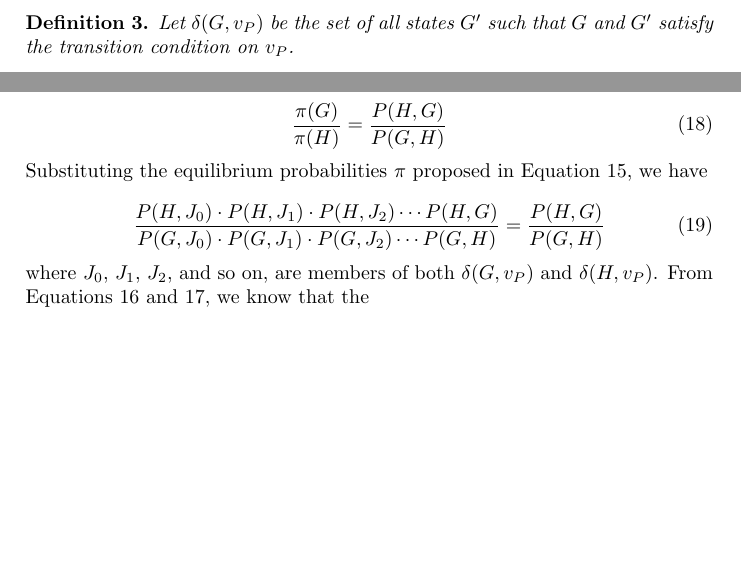
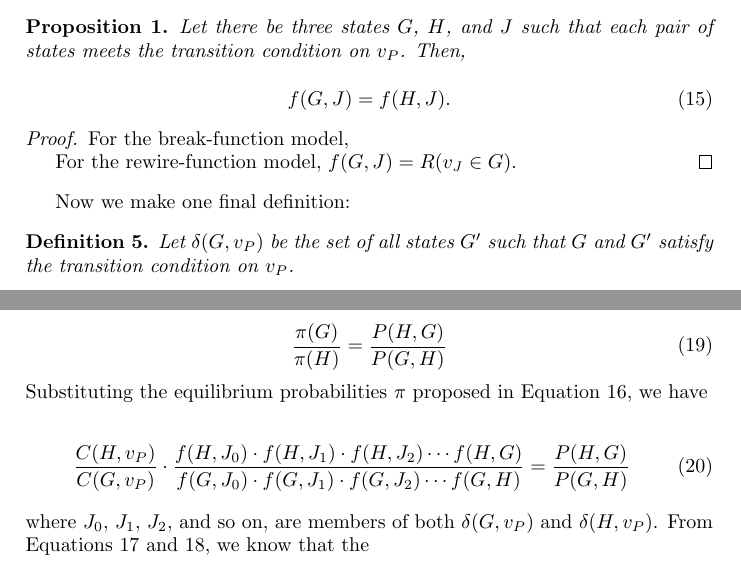
Before and after one commit to vitchyr/Research-in-Math, a LaTeX document (latex/I-model.tex): two parts of pages 6 and 8 of 8 before the commit and two parts of pages 7 and 8 of 9 after it, joined at a grey line, cut at the place of the change, the shorter picture padded with empty space. Compiled offline with pdfLaTeX.

Commit message:
latex changes

```diff
--- a/latex/I-model.tex
+++ b/latex/I-model.tex
@@ -241,11 +241,6 @@ We can now determine the equilibrium distribution $\pi$ using the expressions we
 We can confirm that the chains are reversible by finding the equilibrium distribution $\pi$ that satisfies the detailed balance condition for all states $G$ and $H$. Unlike in the previous section, we prove our result for both models simultaneously.
 
 \subsection{Definitions}
-
-\begin{defn}
-Let $\delta(G, v_P)$ be the set of all states $G'$ such that $G$ and $G'$ satisfy the transition condition on $v_P$.
-\end{defn}
-
 The transition probabilities $P(G, H)$ for each model can be separated into two distinct parts: the part that depends on $H$, and the part that is independent of $H$.
 
 \begin{defn}
@@ -288,12 +282,35 @@ While $H$ is not explicitly mentioned in the right-hand side of this equation, r
 \end{equation}
 
 \end{itemize}
-
 Thus, a transition probability in either model can be expressed as
 
 \begin{equation}
  P(G, H) = C(G, v_P) \cdot f(G, H).
 \end{equation}
+
+\begin{prop}
+ Let there be three states $G$, $H$, and $J$ such that each pair of states meets the transition condition on $v_P$. Then,
+
+ \begin{equation}
+  f(G, J) = f(H, J).
+ \end{equation}
+
+\end{prop}
+
+\begin{proof}
+ For the break-function model,
+
+ For the rewire-function model, $f(G, J) = R(v_J \in G)$.
+\end{proof}
+
+
+
+Now we make one final definition:
+
+\begin{defn}
+Let $\delta(G, v_P)$ be the set of all states $G'$ such that $G$ and $G'$ satisfy the transition condition on $v_P$.
+\end{defn}
+
 
 \subsection{Restricted Case}
 
@@ -327,8 +344,8 @@ Now, we rearrange the factors of the detailed balance condition.
 Substituting the equilibrium probabilities $\pi$ proposed in Equation \ref{eqn:pi-k1}, we have
 
 \begin{equation}
- \frac{P(H, J_0) \cdot P(H, J_1) \cdot P(H, J_2) \cdots P(H, G)}
-{P(G, J_0) \cdot P(G, J_1) \cdot P(G, J_2) \cdots P(G, H)} =
+ \frac{C(H, v_P)}{C(G, v_P)} \cdot \frac{f(H, J_0) \cdot f(H, J_1) \cdot f(H, J_2) \cdots f(H, G)}
+{f(G, J_0) \cdot f(G, J_1) \cdot f(G, J_2) \cdots f(G, H)} =
 \frac{P(H, G)}{P(G, H)}
 \end{equation}
 where $J_0$, $J_1$, $J_2$, and so on, are members of both $\delta(G, v_P)$ and $\delta(H, v_P)$. From Equations \ref{eqn:deltaG} and \ref{eqn:deltaH}, we know that the
```
Also changed, not shown: latex/I-model.tex (7 more changed lines).
